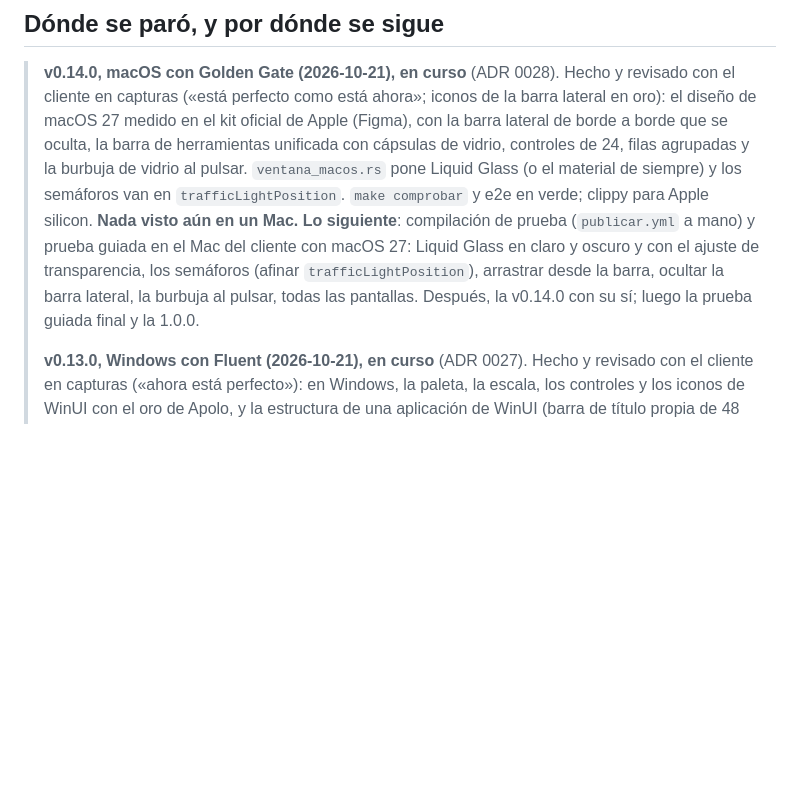
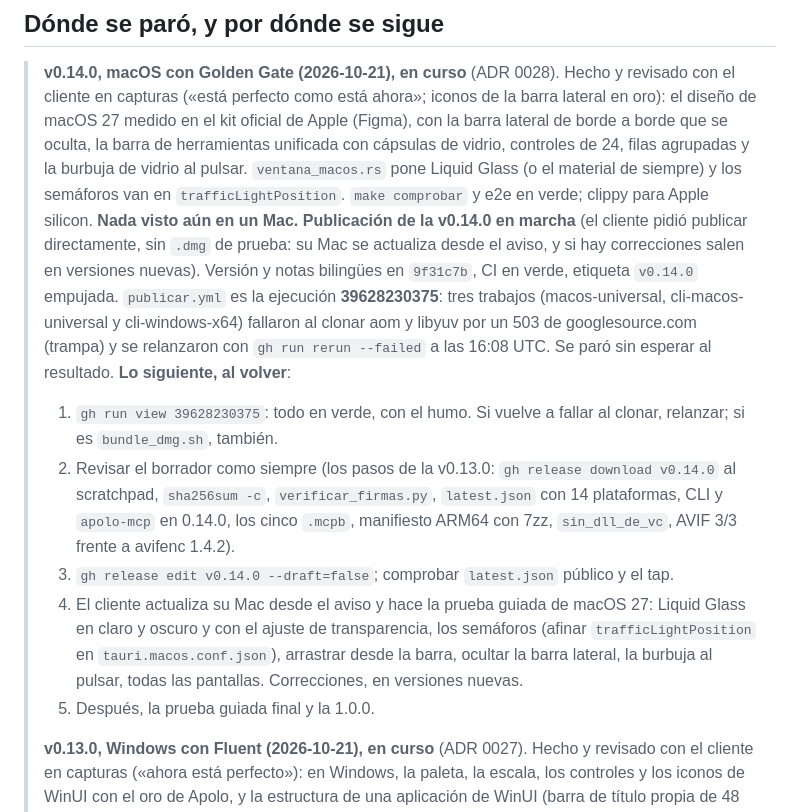
Before and after one commit to webcafeina/Apolo, a Markdown page: docs/estado.md, the part around the change. Rendered like a GitHub page; blank space fills up the shorter version.

Commit message:
Los documentos vivos, con la v0.14.0 a medio publicar

```diff
--- a/docs/estado.md
+++ b/docs/estado.md
@@ -11,11 +11,25 @@
 > filas agrupadas y la burbuja de vidrio al pulsar. `ventana_macos.rs` pone Liquid Glass (o el
 > material de siempre) y los semáforos van en `trafficLightPosition`. `make comprobar` y e2e en
 > verde; clippy para Apple silicon. **Nada visto aún en un Mac.**
-> **Lo siguiente**: compilación de prueba (`publicar.yml` a mano) y prueba guiada en el Mac del
-> cliente con macOS 27: Liquid Glass en claro y oscuro y con el ajuste de transparencia, los
-> semáforos (afinar `trafficLightPosition`), arrastrar desde la barra, ocultar la barra lateral,
-> la burbuja al pulsar, todas las pantallas. Después, la v0.14.0 con su sí; luego la prueba guiada
-> final y la 1.0.0.
+> **Publicación de la v0.14.0 en marcha** (el cliente pidió publicar directamente, sin `.dmg` de
+> prueba: su Mac se actualiza desde el aviso, y si hay correcciones salen en versiones nuevas).
+> Versión y notas bilingües en `9f31c7b`, CI en verde, etiqueta `v0.14.0` empujada.
+> `publicar.yml` es la ejecución **39628230375**: tres trabajos (macos-universal, cli-macos-universal
+> y cli-windows-x64) fallaron al clonar aom y libyuv por un 503 de googlesource.com (trampa) y se
+> relanzaron con `gh run rerun --failed` a las 16:08 UTC. Se paró sin esperar al resultado.
+> **Lo siguiente, al volver**:
+> 1. `gh run view 39628230375`: todo en verde, con el humo. Si vuelve a fallar al clonar, relanzar;
+>    si es `bundle_dmg.sh`, también.
+> 2. Revisar el borrador como siempre (los pasos de la v0.13.0: `gh release download v0.14.0` al
+>    scratchpad, `sha256sum -c`, `verificar_firmas.py`, `latest.json` con 14 plataformas, CLI y
+>    `apolo-mcp` en 0.14.0, los cinco `.mcpb`, manifiesto ARM64 con 7zz, `sin_dll_de_vc`, AVIF 3/3
+>    frente a avifenc 1.4.2).
+> 3. `gh release edit v0.14.0 --draft=false`; comprobar `latest.json` público y el tap.
+> 4. El cliente actualiza su Mac desde el aviso y hace la prueba guiada de macOS 27: Liquid Glass en
+>    claro y oscuro y con el ajuste de transparencia, los semáforos (afinar `trafficLightPosition`
+>    en `tauri.macos.conf.json`), arrastrar desde la barra, ocultar la barra lateral, la burbuja al
+>    pulsar, todas las pantallas. Correcciones, en versiones nuevas.
+> 5. Después, la prueba guiada final y la 1.0.0.
 >
 > **v0.13.0, Windows con Fluent (2026-10-21), en curso** (ADR 0027). Hecho y revisado con el
 > cliente en capturas («ahora está perfecto»): en Windows, la paleta, la escala, los controles y
```
Also changed, not shown: docs/sesiones.md (+4 -0 lines), docs/trampas.md (+9 -0 lines).
